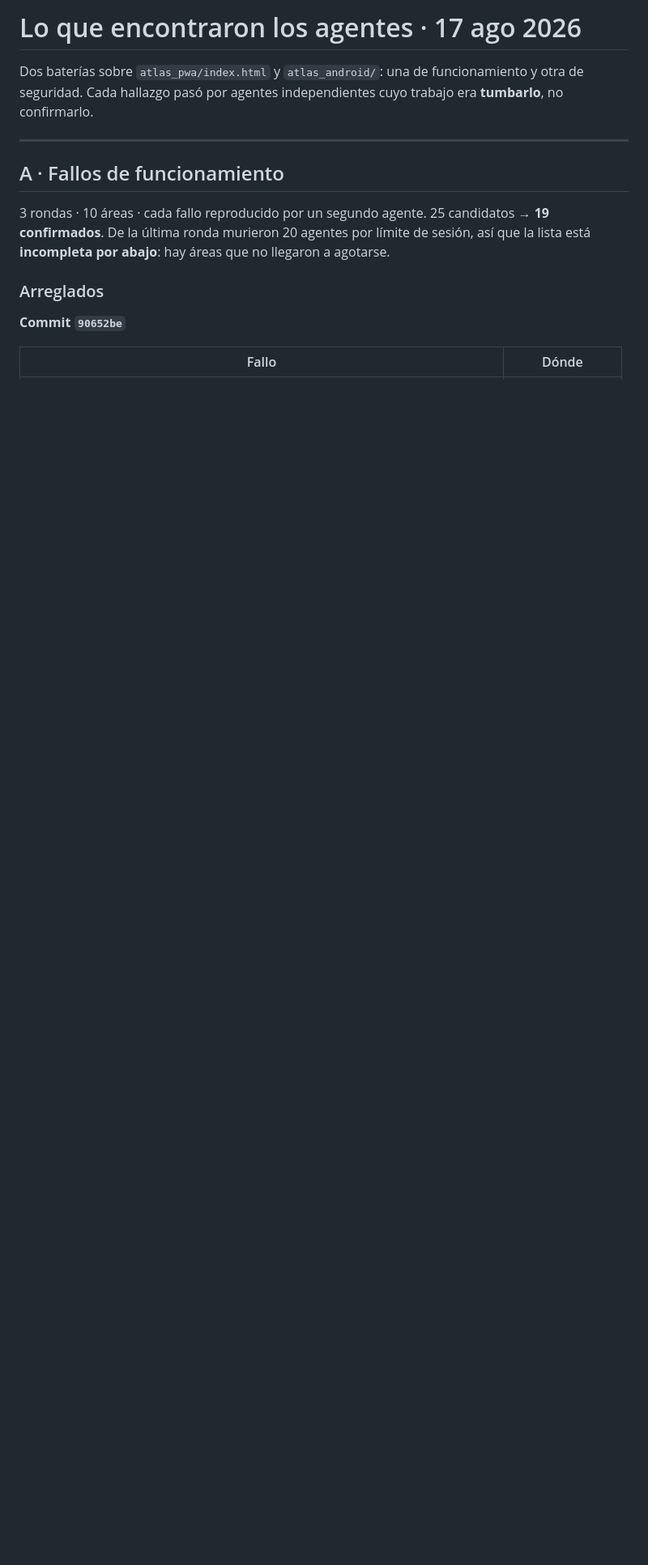
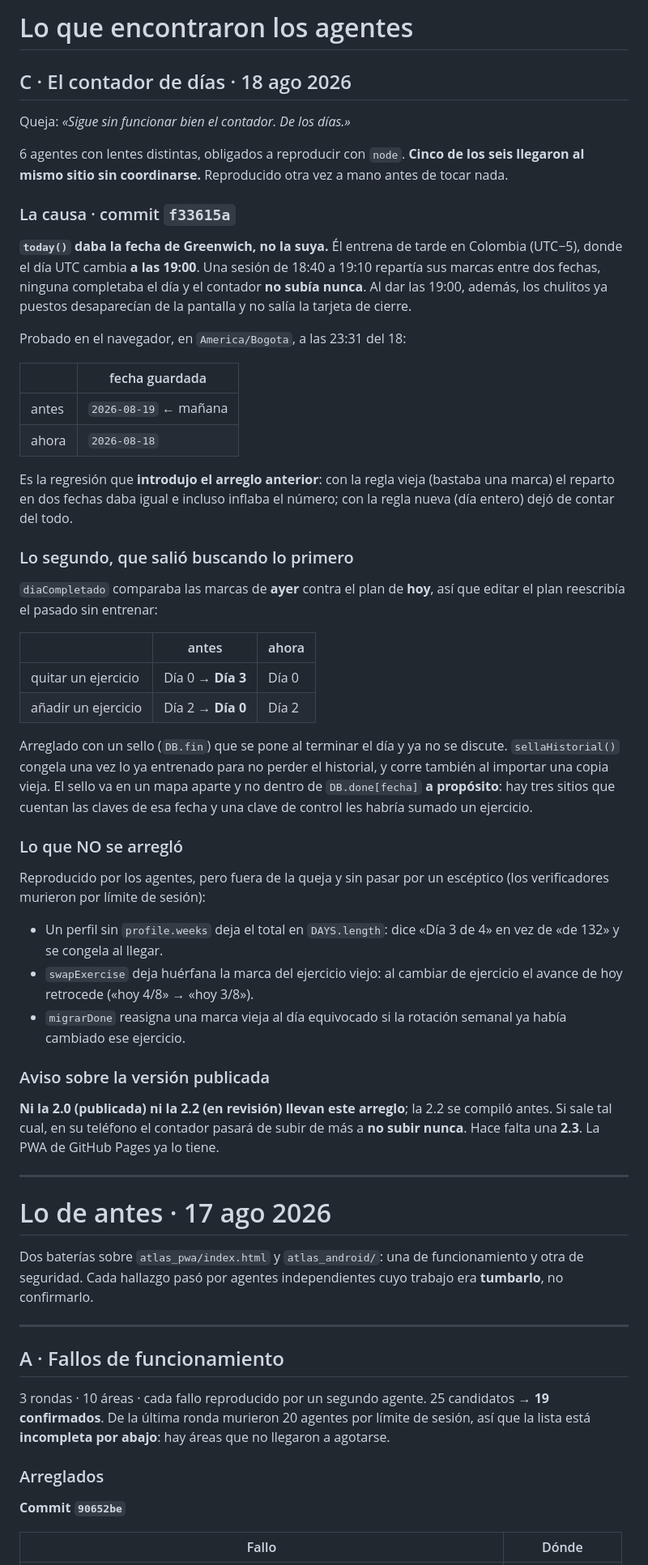
Before and after one commit to Mateooooo1/atlas-ia, a Markdown page: HALLAZGOS.md, the part around the change. Shown at 81% size. Rendered like a GitHub page; blank space fills up the shorter version.

Commit message:
HALLAZGOS: el contador de dias, la causa y lo que queda

```diff
--- a/HALLAZGOS.md
+++ b/HALLAZGOS.md
@@ -1,4 +1,69 @@
-# Lo que encontraron los agentes · 17 ago 2026
+# Lo que encontraron los agentes
+
+## C · El contador de días · 18 ago 2026
+
+Queja: *«Sigue sin funcionar bien el contador. De los días.»*
+
+6 agentes con lentes distintas, obligados a reproducir con `node`. **Cinco de los
+seis llegaron al mismo sitio sin coordinarse.** Reproducido otra vez a mano antes
+de tocar nada.
+
+### La causa · commit `f33615a`
+
+**`today()` daba la fecha de Greenwich, no la suya.** Él entrena de tarde en
+Colombia (UTC−5), donde el día UTC cambia **a las 19:00**. Una sesión de 18:40 a
+19:10 repartía sus marcas entre dos fechas, ninguna completaba el día y el
+contador **no subía nunca**. Al dar las 19:00, además, los chulitos ya puestos
+desaparecían de la pantalla y no salía la tarjeta de cierre.
+
+Probado en el navegador, en `America/Bogota`, a las 23:31 del 18:
+
+| | fecha guardada |
+| --- | --- |
+| antes | `2026-08-19` ← mañana |
+| ahora | `2026-08-18` |
+
+Es la regresión que **introdujo el arreglo anterior**: con la regla vieja (bastaba
+una marca) el reparto en dos fechas daba igual e incluso inflaba el número; con la
+regla nueva (día entero) dejó de contar del todo.
+
+### Lo segundo, que salió buscando lo primero
+
+`diaCompletado` comparaba las marcas de **ayer** contra el plan de **hoy**, así que
+editar el plan reescribía el pasado sin entrenar:
+
+| | antes | ahora |
+| --- | --- | --- |
+| quitar un ejercicio | Día 0 → **Día 3** | Día 0 |
+| añadir un ejercicio | Día 2 → **Día 0** | Día 2 |
+
+Arreglado con un sello (`DB.fin`) que se pone al terminar el día y ya no se
+discute. `sellaHistorial()` congela una vez lo ya entrenado para no perder el
+historial, y corre también al importar una copia vieja. El sello va en un mapa
+aparte y no dentro de `DB.done[fecha]` **a propósito**: hay tres sitios que cuentan
+las claves de esa fecha y una clave de control les habría sumado un ejercicio.
+
+### Lo que NO se arregló
+
+Reproducido por los agentes, pero fuera de la queja y sin pasar por un escéptico
+(los verificadores murieron por límite de sesión):
+
+- Un perfil sin `profile.weeks` deja el total en `DAYS.length`: dice «Día 3 de 4»
+  en vez de «de 132» y se congela al llegar.
+- `swapExercise` deja huérfana la marca del ejercicio viejo: al cambiar de
+  ejercicio el avance de hoy retrocede («hoy 4/8» → «hoy 3/8»).
+- `migrarDone` reasigna una marca vieja al día equivocado si la rotación semanal
+  ya había cambiado ese ejercicio.
+
+### Aviso sobre la versión publicada
+
+**Ni la 2.0 (publicada) ni la 2.2 (en revisión) llevan este arreglo**; la 2.2 se
+compiló antes. Si sale tal cual, en su teléfono el contador pasará de subir de más
+a **no subir nunca**. Hace falta una **2.3**. La PWA de GitHub Pages ya lo tiene.
+
+---
+
+# Lo de antes · 17 ago 2026
 
 Dos baterías sobre `atlas_pwa/index.html` y `atlas_android/`: una de
 funcionamiento y otra de seguridad. Cada hallazgo pasó por agentes independientes
```
